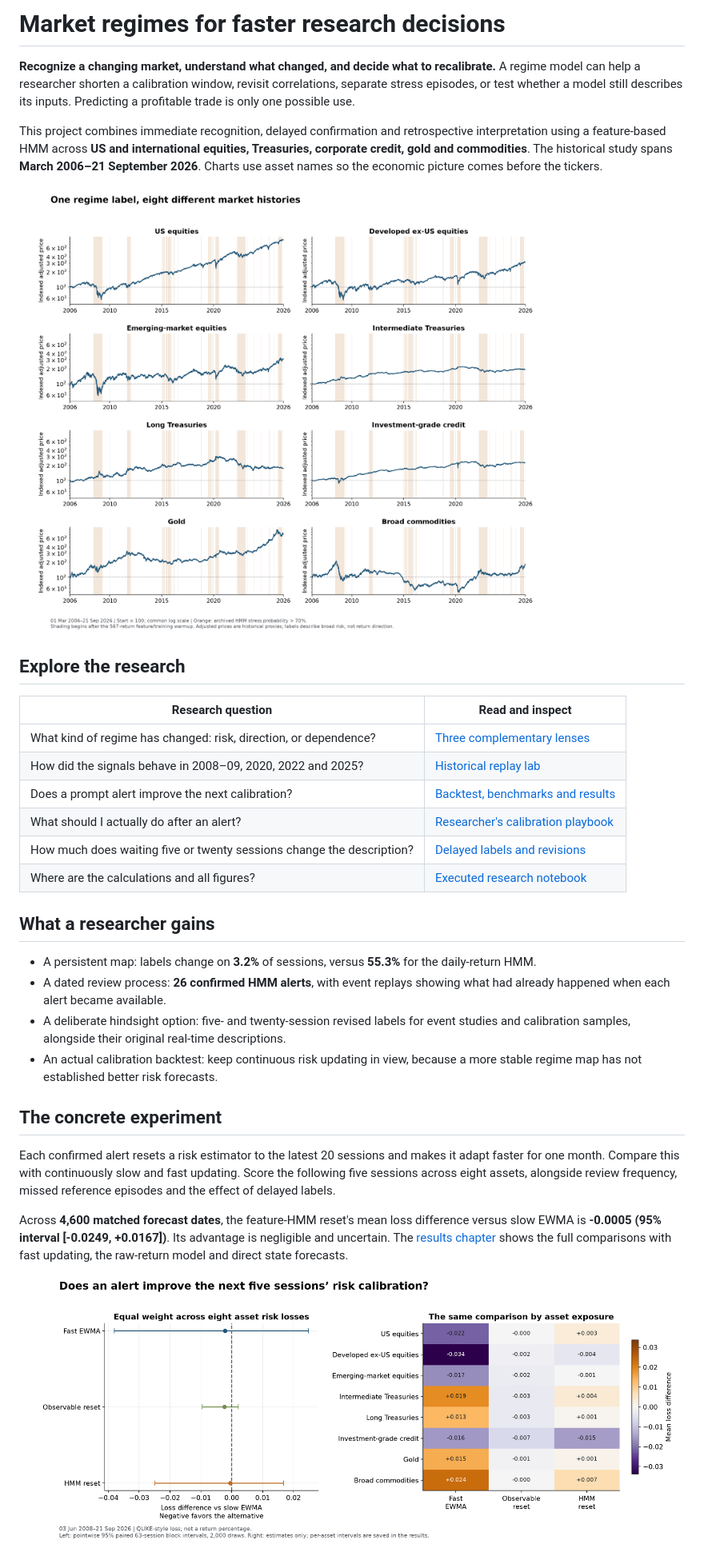
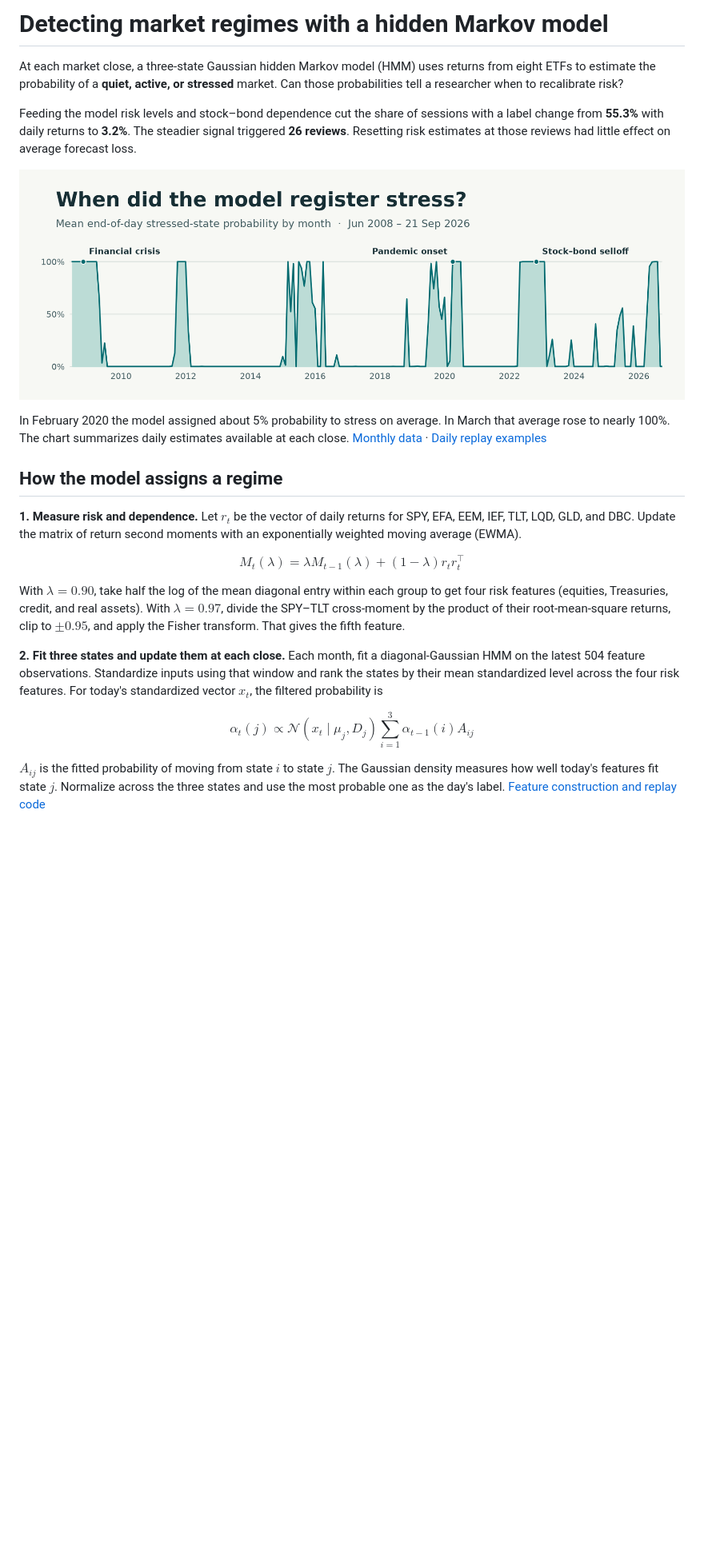
Before and after one commit to QuhiQuhihi/regime_model, a Markdown page: README.md, the part around one of its changes. Shown at 80% size. Drawn GitHub-style; pictures changed too: docs/figures/stress-history.png (added); blank space fills up the shorter version.

Commit message:
Show the regime model, equations and historical results on the landing page

```diff
--- a/README.md
+++ b/README.md
@@ -1,50 +1,47 @@
-# Market regimes for faster research decisions
+# Detecting market regimes with a hidden Markov model
 
-**Recognize a changing market, understand what changed, and decide what to recalibrate.**
-A regime model can help a researcher shorten a calibration window, revisit correlations,
-separate stress episodes, or test whether a model still describes its inputs. Predicting
-a profitable trade is only one possible use.
+At each market close, a three-state Gaussian hidden Markov model (HMM) uses returns
+from eight ETFs to estimate the probability of a **quiet, active, or stressed** market. Can those
+probabilities tell a researcher when to recalibrate risk?
 
-This project combines immediate recognition, delayed confirmation and retrospective
-interpretation using a feature-based HMM across **US and international equities, Treasuries, corporate credit,
-gold and commodities**. The historical study spans **March 2006–21 September 2026**.
-Charts use asset names so the economic picture comes before the tickers.
+Feeding the model risk levels and stock–bond dependence cut the share of sessions
+with a label change from **55.3%** with daily returns to
+**3.2%**. The steadier signal triggered
+**26 reviews**. Resetting risk estimates at those
+reviews had little effect on average forecast loss.
 
-![Eight-asset market atlas](research/figures/practical/market_atlas.png)
+![Monthly average of the model's daily stressed-state probability from June 2008 through September 2026](docs/figures/stress-history.png)
 
-## Explore the research
+In February 2020 the model assigned about 5% probability to stress on average.
+In March that average rose to nearly 100%. The chart summarizes daily estimates
+available at each close. [Monthly data](research/results/practical/monthly_monitor.csv) · [Daily replay examples](docs/03-historical-replays.md)
 
-| Research question | Read and inspect |
-| --- | --- |
-| What kind of regime has changed: risk, direction, or dependence? | [Three complementary lenses](docs/01-methods.md) |
-| How did the signals behave in 2008–09, 2020, 2022 and 2025? | [Historical replay lab](docs/03-historical-replays.md) |
-| Does a prompt alert improve the next calibration? | [Backtest, benchmarks and results](docs/02-results.md) |
-| What should I actually do after an alert? | [Researcher's calibration playbook](docs/04-calibration-playbook.md) |
-| How much does waiting five or twenty sessions change the description? | [Delayed labels and revisions](docs/02-results.md#allowing-a-short-delay-changes-the-label) |
-| Where are the calculations and all figures? | [Executed research notebook](study.ipynb) |
+## How the model assigns a regime
 
-## What a researcher gains
+**1. Measure risk and dependence.** Let $r_t$ be the vector of daily returns for
+SPY, EFA, EEM, IEF, TLT, LQD, GLD, and DBC. Update the matrix of return second
+moments with an exponentially weighted moving average (EWMA).
 
-- A persistent map: labels change on **3.2%** of sessions,
-  versus **55.3%** for the daily-return HMM.
-- A dated review process: **26 confirmed HMM alerts**, with event replays
-  showing what had already happened when each alert became available.
-- A deliberate hindsight option: five- and twenty-session revised labels for event
-  studies and calibration samples, alongside their original real-time descriptions.
-- An actual calibration backtest: keep continuous risk updating in view, because a
-  more stable regime map has not established better risk forecasts.
+$$
+M_t(\lambda)=\lambda M_{t-1}(\lambda)+(1-\lambda)r_t r_t^\top
+$$
 
-## The concrete experiment
+With $\lambda=0.90$, take half the log of the mean diagonal entry within each
+group to get four risk features (equities, Treasuries, credit, and real assets).
+With $\lambda=0.97$, divide the SPY–TLT cross-moment by the product of their
+root-mean-square returns, clip to $\pm 0.95$, and apply the Fisher transform. That gives the fifth feature.
 
-Each confirmed alert resets a risk estimator to the latest 20 sessions and makes it
-adapt faster for one month. Compare this with continuously slow and fast updating.
-Score the following five sessions across eight assets, alongside review frequency,
-missed reference episodes and the effect of delayed labels.
+**2. Fit three states and update them at each close.** Each month, fit a
+diagonal-Gaussian HMM on the latest 504 feature observations. Standardize inputs
+using that window and rank the states by their mean standardized level across the
+four risk features. For today's standardized vector $x_t$, the filtered probability is
 
-Across **4,600 matched forecast dates**, the feature-HMM reset's mean
-loss difference versus slow EWMA is **-0.0005 (95% interval [-0.0249, +0.0167])**. Its advantage is
-negligible and uncertain. The [results chapter](docs/02-results.md) shows the full
-comparisons with fast updating, the raw-return model and direct state forecasts.
+$$
+\alpha_t(j) \propto \mathcal{N}(x_t\mid\mu_j,D_j)\sum_{i=1}^3 \alpha_{t-1}(i) A_{ij}
+$$
 
-![Calibration evidence](research/figures/practical/calibration_comparison.png)
+$A_{ij}$ is the fitted probability of moving from state $i$ to state $j$.
+The Gaussian density measures how well today's features fit state $j$.
+Normalize across the three states and use the most probable one as the day's label.
+[Feature construction and replay code](research/feature_regimes.py)
 
```
Also changed, not shown: other parts of README.md (+21 -18 lines), 2 other files.
